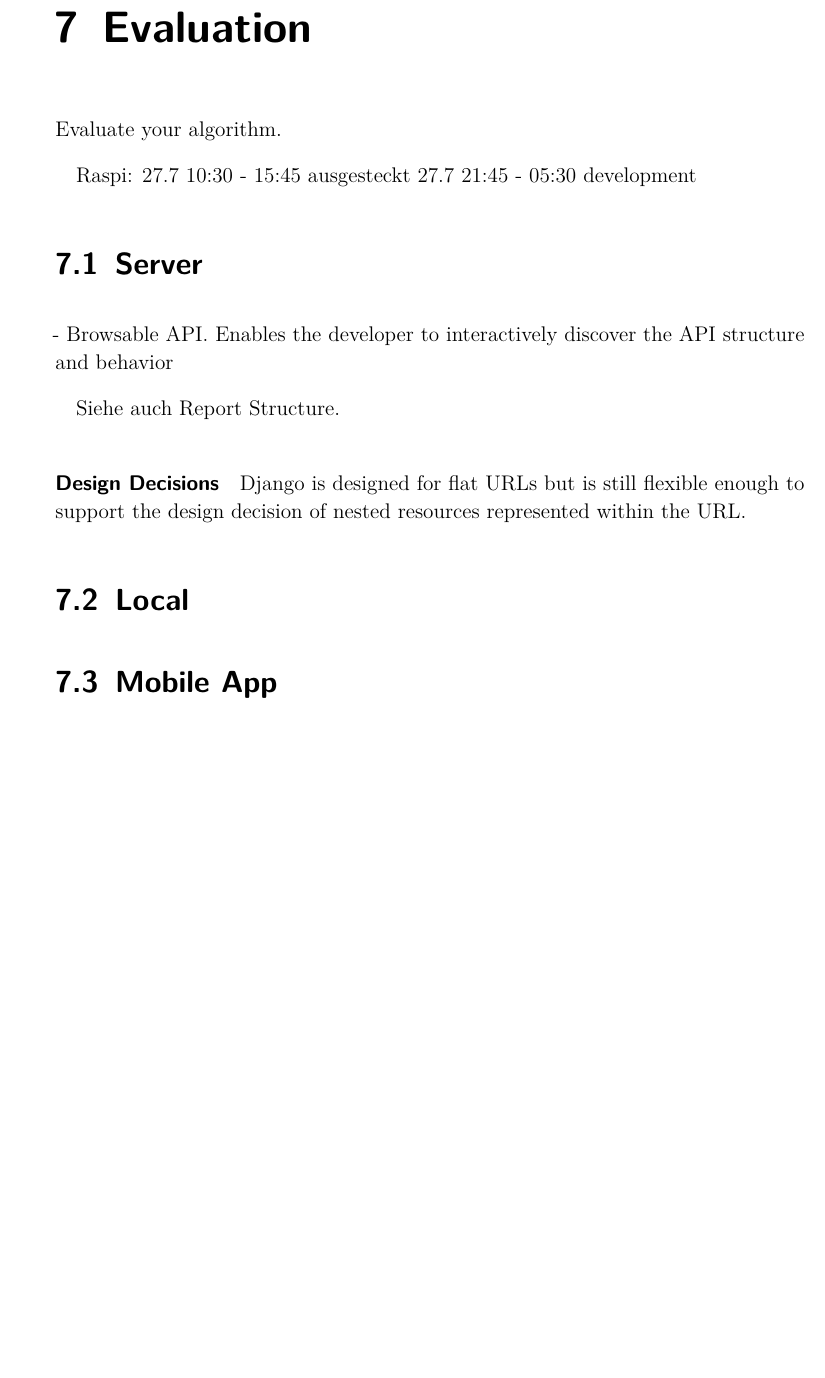
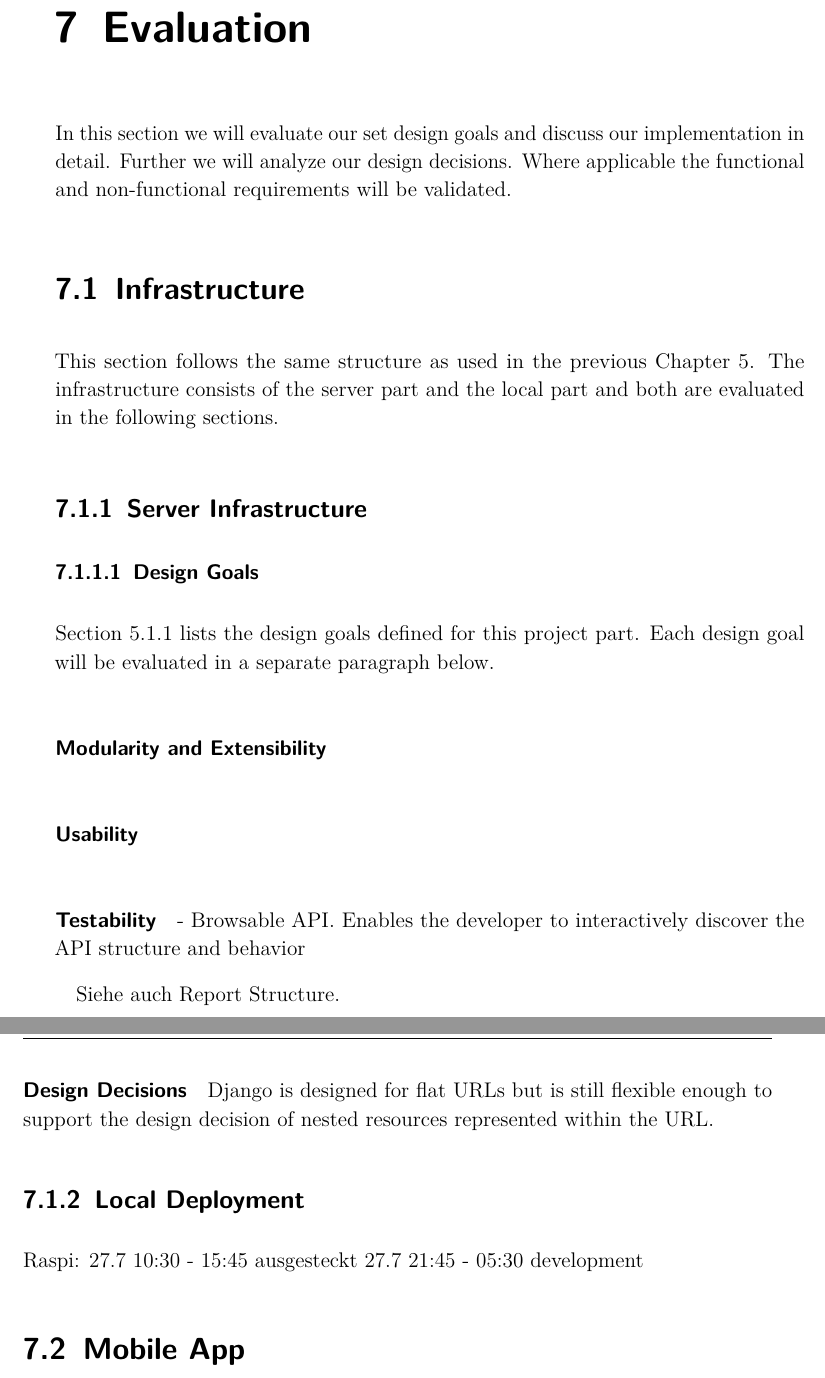
Before and after one commit to spiegelm/smart-heating-report, a LaTeX thesis (thesis.tex, which reads sections/evaluation.tex): part of page 37 of 45 before the commit and two parts of pages 37 and 38 of 45 after it, the two joined at a grey line, cut so that both start at the same text, the shorter picture padded with empty space. Compiled offline with pdfLaTeX.

Commit message:
Started evaluation

```diff
--- a/sections/evaluation.tex
+++ b/sections/evaluation.tex
@@ -1,12 +1,29 @@
 \chapter{Evaluation}
 \label{sec:evaluation}
 
-Evaluate your algorithm.
+In this section we will evaluate our set design goals and discuss our implementation in detail.
+Further we will analyze our design decisions.
+Where applicable the functional and non-functional requirements will be validated.
 
-Raspi: 27.7 10:30 - 15:45 ausgesteckt
-27.7 21:45 - 05:30 development
+\section{Infrastructure}
 
-\section{Server}
+This section follows the same structure as used in the previous Chapter~\ref{sec:infrastructure}.
+The infrastructure consists of the server part and the local part and both are evaluated in the following sections.
+
+\subsection{Server Infrastructure}
+
+\subsubsection{Design Goals}
+
+Section~\ref{sec:server_infrastructure_design_goals} lists the design goals defined for this project part.
+Each design goal will be evaluated in a separate paragraph below.
+
+\paragraph{Modularity and Extensibility}
+% Django facilitates
+
+\paragraph{Usability}
+
+\paragraph{Testability}
+
 
 - Browsable API. Enables the developer to interactively discover the API structure and behavior
 
@@ -17,7 +34,11 @@ Siehe auch Report Structure.
 
 Django is designed for flat URLs but is still flexible enough to support the design decision of nested resources represented within the URL.
 
-\section{Local}
+
+\subsection{Local Deployment}
+
+Raspi: 27.7 10:30 - 15:45 ausgesteckt
+27.7 21:45 - 05:30 development
 
 
 \section{Mobile App}
```
Also changed, not shown: sections/infrastructure_server.tex (+4 -0 lines).
